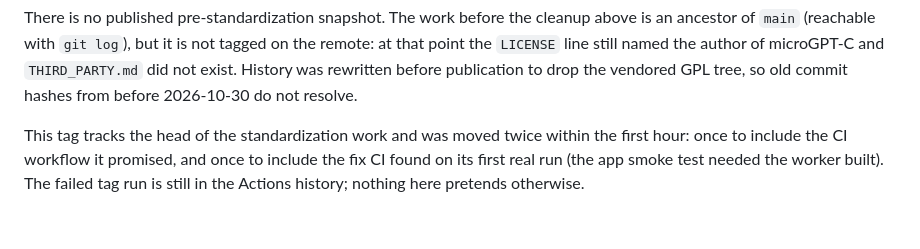
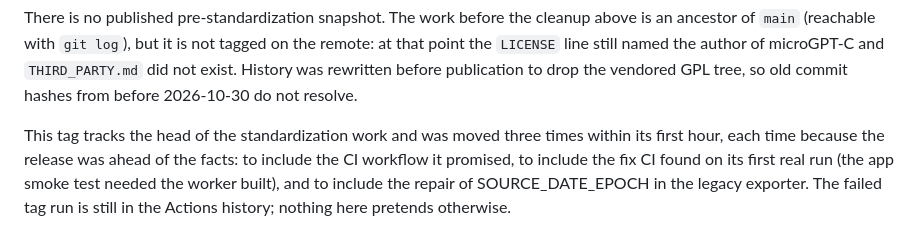
Before and after one commit to weifeng233/tritnet-mcu, a Markdown page: .github/release-notes-v0.2.0.md, the part around the change. Rendered like a GitHub page.

Commit message:
docs: record the third move of the v0.2.0 tag
The tag was still three commits behind the work it describes, including the repair
of the SOURCE_DATE_EPOCH path. Rather than leave a release containing a known bug,
the tag moves once more and the release notes say so -- with the reason for each
move, because a tag that moves silently is worse than one that moves.

```diff
--- a/.github/release-notes-v0.2.0.md
+++ b/.github/release-notes-v0.2.0.md
@@ -57,7 +57,9 @@ at that point the `LICENSE` line still named the author of microGPT-C and
 `THIRD_PARTY.md` did not exist. History was rewritten before publication to drop the
 vendored GPL tree, so old commit hashes from before 2026-10-30 do not resolve.
 
-This tag tracks the head of the standardization work and was moved twice within the
-first hour: once to include the CI workflow it promised, and once to include the fix
-CI found on its first real run (the app smoke test needed the worker built). The
-failed tag run is still in the Actions history; nothing here pretends otherwise.
+This tag tracks the head of the standardization work and was moved three times within
+its first hour, each time because the release was ahead of the facts: to include the CI
+workflow it promised, to include the fix CI found on its first real run (the app smoke
+test needed the worker built), and to include the repair of SOURCE_DATE_EPOCH in the
+legacy exporter. The failed tag run is still in the Actions history; nothing here
+pretends otherwise.
```
